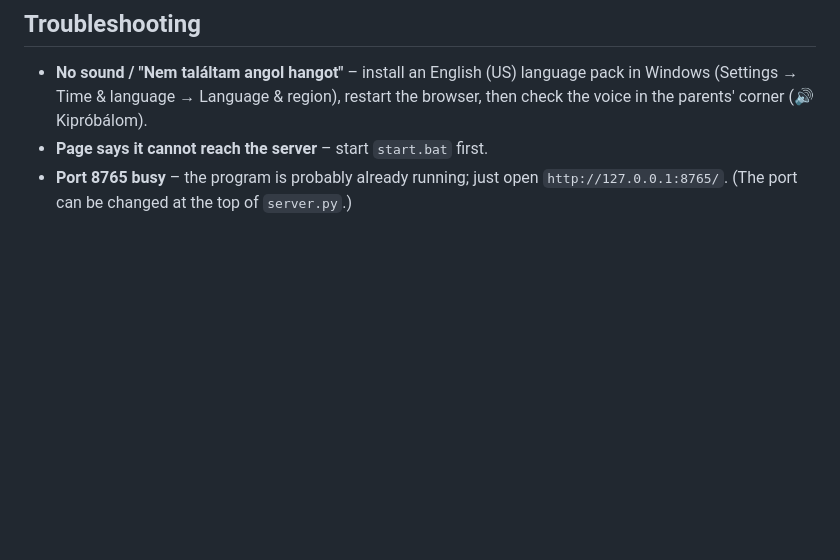
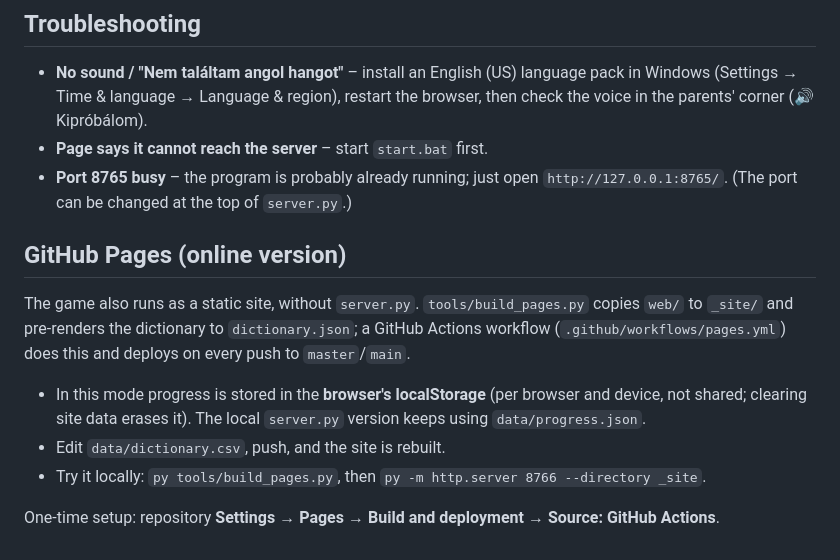
Before and after one commit to luviktor/english-tutor, a Markdown page: README.md, the part around the change. Rendered like a GitHub page; blank space fills up the shorter version.

Commit message:
Document GitHub Pages deployment
Co-Authored-By: Claude Sonnet 5.5 <noreply@anthropic.com>

```diff
--- a/README.md
+++ b/README.md
@@ -75,3 +75,16 @@ To start from zero: use the reset button in the parents' corner, or delete `data
 * **Page says it cannot reach the server** – start `start.bat` first.
 * **Port 8765 busy** – the program is probably already running; just open `http://127.0.0.1:8765/`.
   (The port can be changed at the top of `server.py`.)
+
+## GitHub Pages (online version)
+
+The game also runs as a static site, without `server.py`. `tools/build_pages.py` copies `web/` to `_site/`
+and pre-renders the dictionary to `dictionary.json`; a GitHub Actions workflow
+(`.github/workflows/pages.yml`) does this and deploys on every push to `master`/`main`.
+
+* In this mode progress is stored in the **browser's localStorage** (per browser and device, not shared;
+  clearing site data erases it). The local `server.py` version keeps using `data/progress.json`.
+* Edit `data/dictionary.csv`, push, and the site is rebuilt.
+* Try it locally: `py tools/build_pages.py`, then `py -m http.server 8766 --directory _site`.
+
+One-time setup: repository **Settings → Pages → Build and deployment → Source: GitHub Actions**.
```
Also changed, not shown: CLAUDE.md (added, +39 -0 lines).
